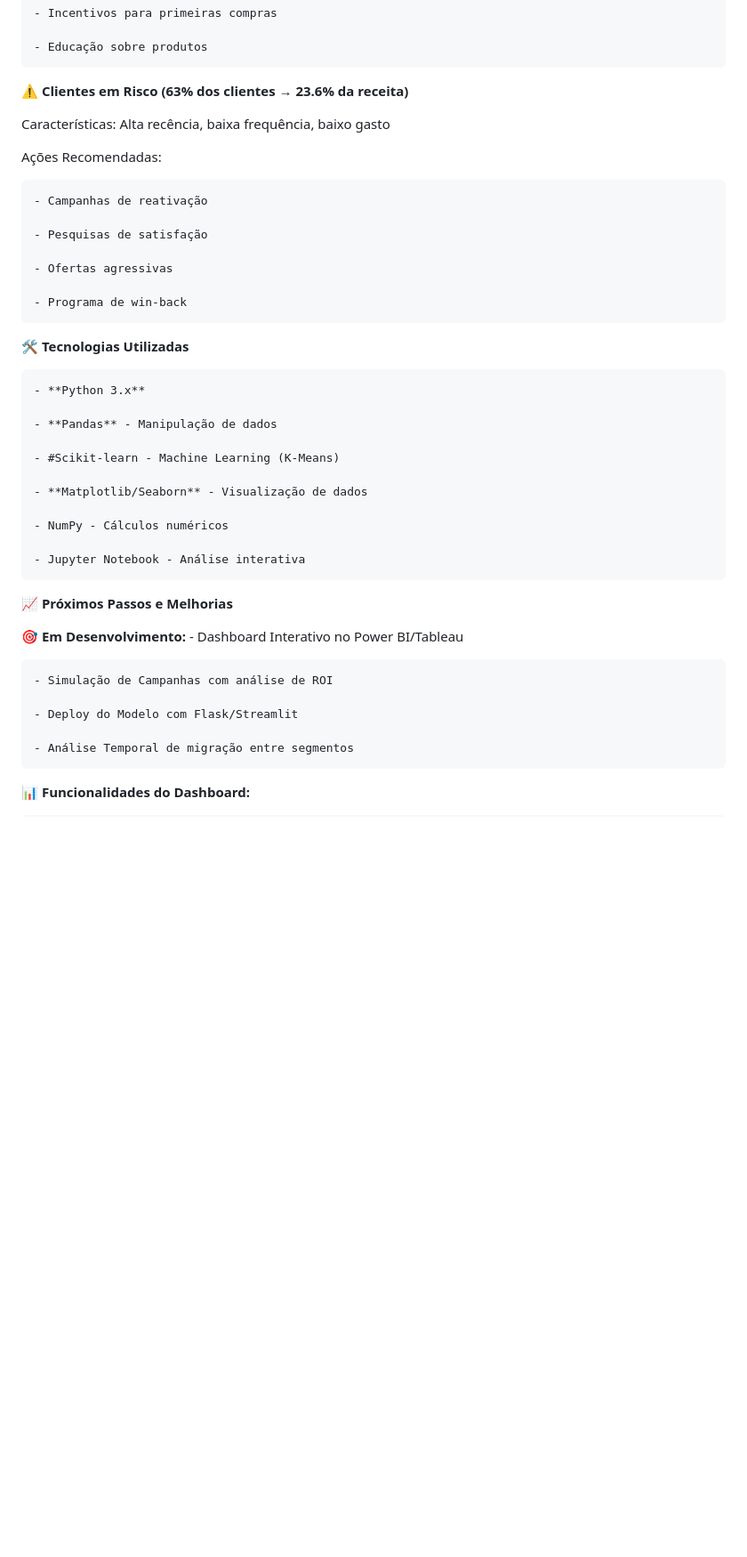
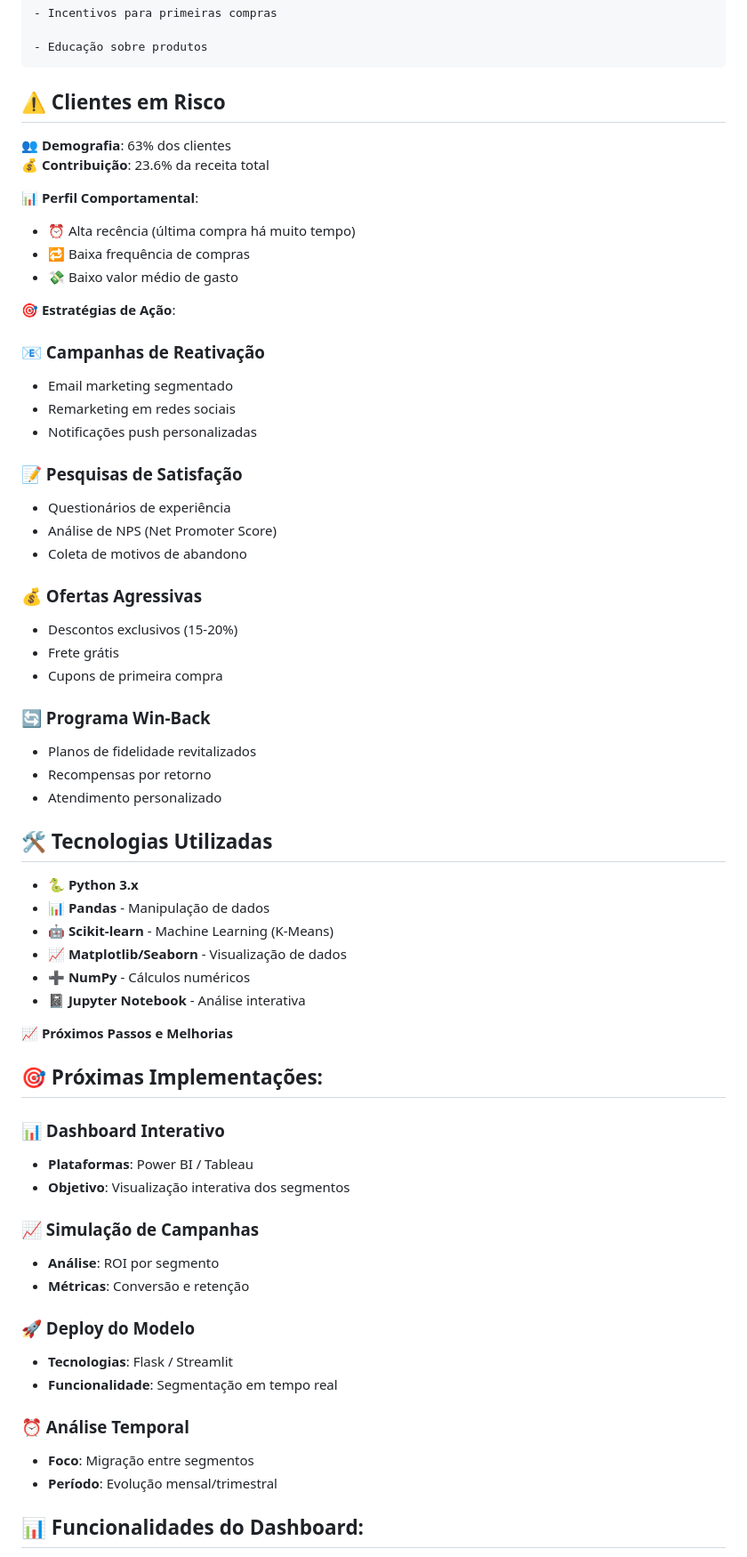
Before and after one commit to cabicho/portfolio_projectos, a Markdown page: Segmentacao_de_Clientes_de_uma_Loja_Online/Readme.md, the part around the change printed below. Shown: that part at 89% size. GitHub-like rendering; blank space fills up the shorter version.

Commit message:
28.09 19:[38, 14, 04], images/FlyTech_Aeronautica.jpg Segmentacao_de_Clientes_de_uma_Loja_Online and update README.md

```diff
--- a/Segmentacao_de_Clientes_de_uma_Loja_Online/Readme.md
+++ b/Segmentacao_de_Clientes_de_uma_Loja_Online/Readme.md
@@ -142,47 +142,66 @@ Ações Recomendadas:
 
     - Educação sobre produtos
 
-⚠️ **Clientes em Risco (63% dos clientes → 23.6% da receita)**
+## ⚠️ **Clientes em Risco**
+**👥 Demografia**: 63% dos clientes
+**💰 Contribuição**: 23.6% da receita total
 
-Características: Alta recência, baixa frequência, baixo gasto
+**📊 Perfil Comportamental**:
+- ⏰ Alta recência (última compra há muito tempo)
+- 🔁 Baixa frequência de compras
+- 💸 Baixo valor médio de gasto
 
-Ações Recomendadas:
+**🎯 Estratégias de Ação**:
 
-    - Campanhas de reativação
+### 📧 Campanhas de Reativação
+- Email marketing segmentado
+- Remarketing em redes sociais
+- Notificações push personalizadas
 
-    - Pesquisas de satisfação
+### 📝 Pesquisas de Satisfação
+- Questionários de experiência
+- Análise de NPS (Net Promoter Score)
+- Coleta de motivos de abandono
 
-    - Ofertas agressivas
+### 💰 Ofertas Agressivas
+- Descontos exclusivos (15-20%)
+- Frete grátis
+- Cupons de primeira compra
 
-    - Programa de win-back
+### 🔄 Programa Win-Back
+- Planos de fidelidade revitalizados
+- Recompensas por retorno
+- Atendimento personalizado
 
+## 🛠️ Tecnologias Utilizadas
 
-🛠️ **Tecnologias Utilizadas**
-
-    - **Python 3.x**
-
-    - **Pandas** - Manipulação de dados
-
-    - #Scikit-learn - Machine Learning (K-Means)
-
-    - **Matplotlib/Seaborn** - Visualização de dados
-
-    - NumPy - Cálculos numéricos
-
-    - Jupyter Notebook - Análise interativa
+- 🐍 **Python 3.x**
+- 📊 **Pandas** - Manipulação de dados
+- 🤖 **Scikit-learn** - Machine Learning (K-Means)
+- 📈 **Matplotlib/Seaborn** - Visualização de dados
+- ➕ **NumPy** - Cálculos numéricos
+- 📓 **Jupyter Notebook** - Análise interativa
 
 
 📈 **Próximos Passos e Melhorias**
 
-🎯 **Em Desenvolvimento:**
-    - Dashboard Interativo no Power BI/Tableau
+## 🎯 Próximas Implementações:
 
-    - Simulação de Campanhas com análise de ROI
+### 📊 Dashboard Interativo
+- **Plataformas**: Power BI / Tableau
+- **Objetivo**: Visualização interativa dos segmentos
 
-    - Deploy do Modelo com Flask/Streamlit
+### 📈 Simulação de Campanhas
+- **Análise**: ROI por segmento
+- **Métricas**: Conversão e retenção
 
-    - Análise Temporal de migração entre segmentos
+### 🚀 Deploy do Modelo
+- **Tecnologias**: Flask / Streamlit
+- **Funcionalidade**: Segmentação em tempo real
 
+### ⏰ Análise Temporal
+- **Foco**: Migração entre segmentos
+- **Período**: Evolução mensal/trimestral
 
-**📊 Funcionalidades do Dashboard:**
+## 📊 Funcionalidades do Dashboard:
 
```
Also changed, not shown: other parts of Segmentacao_de_Clientes_de_uma_Loja_Online/Readme.md (+5 -10 lines).
